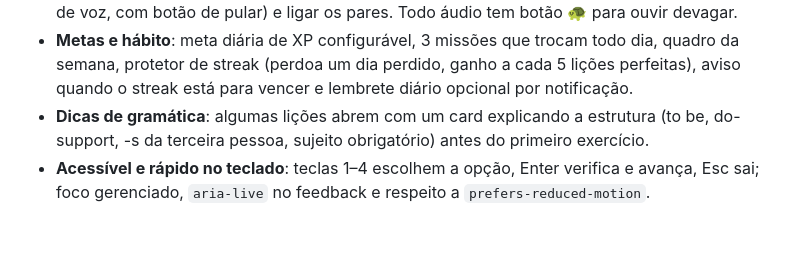
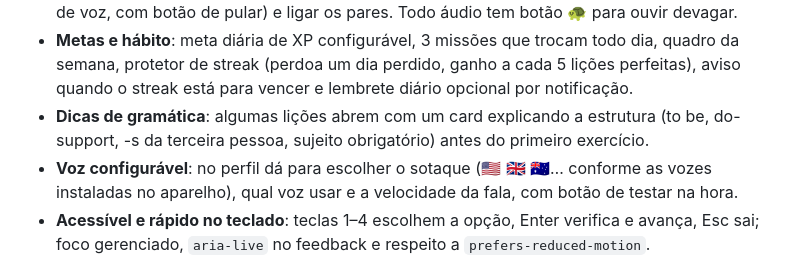
Before and after one commit to lucasrmagalhaes/gringolingo-js, a Markdown page: README.md, the part around the change. Drawn GitHub-style; blank space fills up the shorter version.

Commit message:
documenta a escolha de voz no README

```diff
--- a/README.md
+++ b/README.md
@@ -70,6 +70,8 @@ O que a suíte cobre:
   está para vencer e lembrete diário opcional por notificação.
 - **Dicas de gramática**: algumas lições abrem com um card explicando a estrutura (to be, do-support,
   -s da terceira pessoa, sujeito obrigatório) antes do primeiro exercício.
+- **Voz configurável**: no perfil dá para escolher o sotaque (🇺🇸 🇬🇧 🇦🇺… conforme as vozes instaladas
+  no aparelho), qual voz usar e a velocidade da fala, com botão de testar na hora.
 - **Acessível e rápido no teclado**: teclas 1–4 escolhem a opção, Enter verifica e avança, Esc sai;
   foco gerenciado, `aria-live` no feedback e respeito a `prefers-reduced-motion`.
 - **Feedback que ensina**: ao errar uma frase, a resposta certa aparece com as palavras que faltaram destacadas e o que você escreveu a mais riscado; itens com o campo `nota` ainda mostram uma dica de gramática (💡 "estados usam to be, não have").
```
